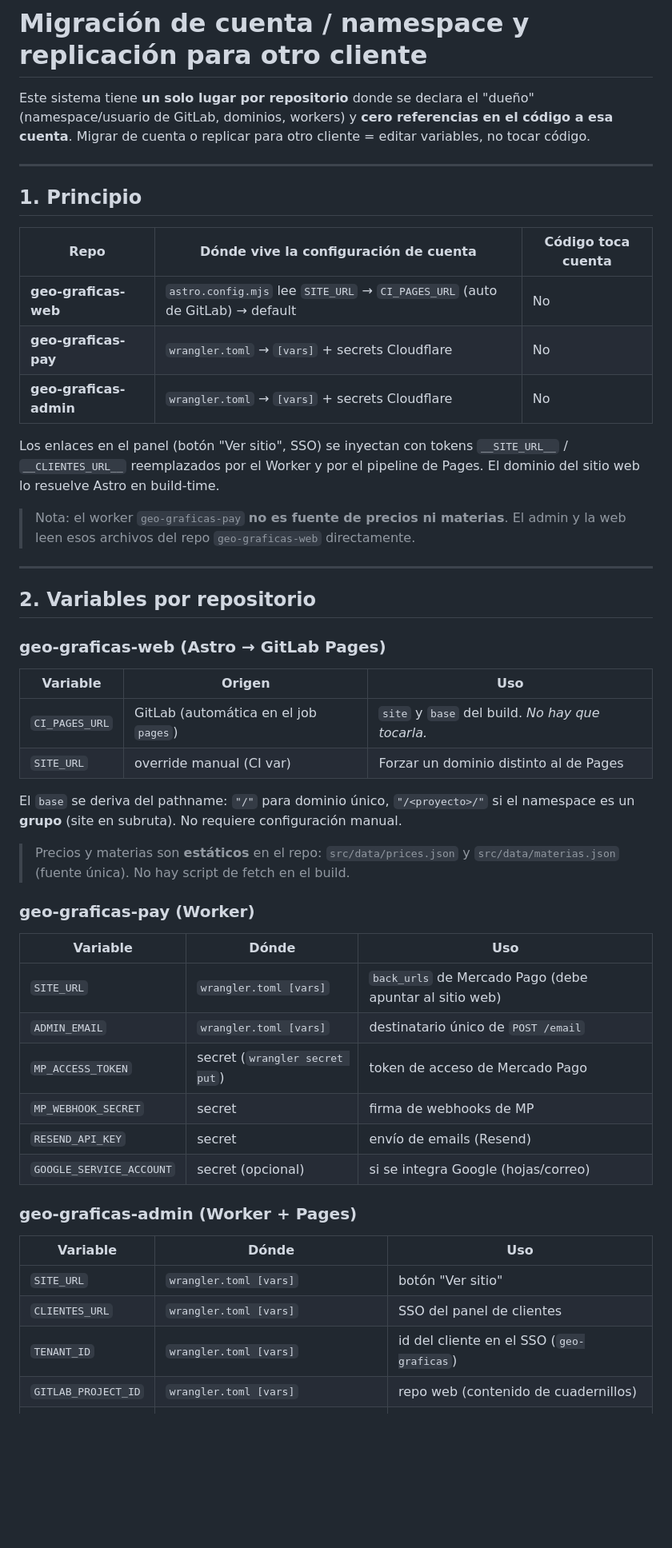
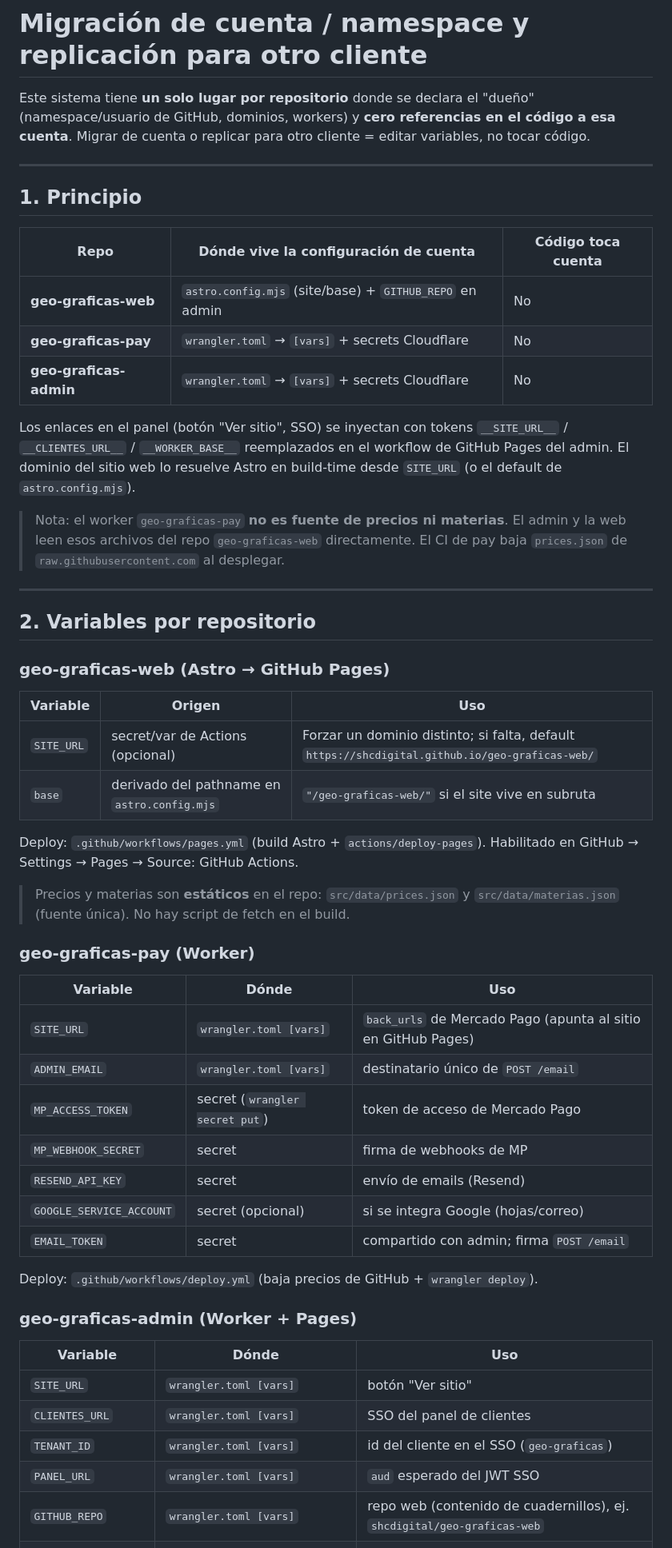
Before and after one commit to shcdigital/geo-graficas-web, a Markdown page: docs/MIGRACION-CUENTA.md, the part around one of its changes. Shown at 80% size. GitHub-like rendering; blank space fills up the shorter version.

```diff
--- a/docs/MIGRACION-CUENTA.md
+++ b/docs/MIGRACION-CUENTA.md
@@ -1,7 +1,7 @@
 # Migración de cuenta / namespace y replicación para otro cliente
 
 Este sistema tiene **un solo lugar por repositorio** donde se declara el "dueño"
-(namespace/usuario de GitLab, dominios, workers) y **cero referencias en el código
+(namespace/usuario de GitHub, dominios, workers) y **cero referencias en el código
 a esa cuenta**. Migrar de cuenta o replicar para otro cliente = editar variables,
 no tocar código.
 
@@ -11,30 +11,32 @@ no tocar código.
 
 | Repo | Dónde vive la configuración de cuenta | Código toca cuenta |
 |---|---|---|
-| **geo-graficas-web** | `astro.config.mjs` lee `SITE_URL` → `CI_PAGES_URL` (auto de GitLab) → default | No |
+| **geo-graficas-web** | `astro.config.mjs` (site/base) + `GITHUB_REPO` en admin | No |
 | **geo-graficas-pay** | `wrangler.toml` → `[vars]` + secrets Cloudflare | No |
 | **geo-graficas-admin** | `wrangler.toml` → `[vars]` + secrets Cloudflare | No |
 
 Los enlaces en el panel (botón "Ver sitio", SSO) se inyectan con tokens
-`__SITE_URL__` / `__CLIENTES_URL__` reemplazados por el Worker y por el pipeline
-de Pages. El dominio del sitio web lo resuelve Astro en build-time.
+`__SITE_URL__` / `__CLIENTES_URL__` / `__WORKER_BASE__` reemplazados en el
+workflow de GitHub Pages del admin. El dominio del sitio web lo resuelve Astro
+en build-time desde `SITE_URL` (o el default de `astro.config.mjs`).
 
 > Nota: el worker `geo-graficas-pay` **no es fuente de precios ni materias**.
 > El admin y la web leen esos archivos del repo `geo-graficas-web` directamente.
+> El CI de pay baja `prices.json` de `raw.githubusercontent.com` al desplegar.
 
 ---
 
 ## 2. Variables por repositorio
 
-### geo-graficas-web (Astro → GitLab Pages)
+### geo-graficas-web (Astro → GitHub Pages)
 
 | Variable | Origen | Uso |
 |---|---|---|
-| `CI_PAGES_URL` | GitLab (automática en el job `pages`) | `site` y `base` del build. *No hay que tocarla.* |
-| `SITE_URL` | override manual (CI var) | Forzar un dominio distinto al de Pages |
+| `SITE_URL` | secret/var de Actions (opcional) | Forzar un dominio distinto; si falta, default `https://shcdigital.github.io/geo-graficas-web/` |
+| `base` | derivado del pathname en `astro.config.mjs` | `"/geo-graficas-web/"` si el site vive en subruta |
 
-El `base` se deriva del pathname: `"/"` para dominio único, `"/<proyecto>/"` si el
-namespace es un **grupo** (site en subruta). No requiere configuración manual.
+Deploy: `.github/workflows/pages.yml` (build Astro + `actions/deploy-pages`).
+Habilitado en GitHub → Settings → Pages → Source: GitHub Actions.
 
 > Precios y materias son **estáticos** en el repo: `src/data/prices.json` y
 > `src/data/materias.json` (fuente única). No hay script de fetch en el build.
@@ -43,12 +45,15 @@ namespace es un **grupo** (site en subruta). No requiere configuración manual.
 
 | Variable | Dónde | Uso |
 |---|---|---|
-| `SITE_URL` | `wrangler.toml [vars]` | `back_urls` de Mercado Pago (debe apuntar al sitio web) |
+| `SITE_URL` | `wrangler.toml [vars]` | `back_urls` de Mercado Pago (apunta al sitio en GitHub Pages) |
 | `ADMIN_EMAIL` | `wrangler.toml [vars]` | destinatario único de `POST /email` |
 | `MP_ACCESS_TOKEN` | secret (`wrangler secret put`) | token de acceso de Mercado Pago |
 | `MP_WEBHOOK_SECRET` | secret | firma de webhooks de MP |
 | `RESEND_API_KEY` | secret | envío de emails (Resend) |
 | `GOOGLE_SERVICE_ACCOUNT` | secret (opcional) | si se integra Google (hojas/correo) |
+| `EMAIL_TOKEN` | secret | compartido con admin; firma `POST /email` |
+
+Deploy: `.github/workflows/deploy.yml` (baja precios de GitHub + `wrangler deploy`).
 
 ### geo-graficas-admin (Worker + Pages)
 
@@ -57,6 +62,7 @@ namespace es un **grupo** (site en subruta). No requiere configuración manual.
 | `SITE_URL` | `wrangler.toml [vars]` | botón "Ver sitio" |
 | `CLIENTES_URL` | `wrangler.toml [vars]` | SSO del panel de clientes |
 | `TENANT_ID` | `wrangler.toml [vars]` | id del cliente en el SSO (`geo-graficas`) |
-| `GITLAB_PROJECT_ID` | `wrangler.toml [vars]` | repo web (contenido de cuadernillos) |
+| `PANEL_URL` | `wrangler.toml [vars]` | `aud` esperado del JWT SSO |
+| `GITHUB_REPO` | `wrangler.toml [vars]` | repo web (contenido de cuadernillos), ej. `shcdigital/geo-graficas-web` |
 | `PRICES_PATH` | `wrangler.toml [vars]` | ruta del archivo de precios en el repo web |
 | `MATERIAS_PATH` | `wrangler.toml [vars]` (default en código) | ruta del archivo de materias |
```
Also changed, not shown: other parts of docs/MIGRACION-CUENTA.md (+43 -38 lines).
